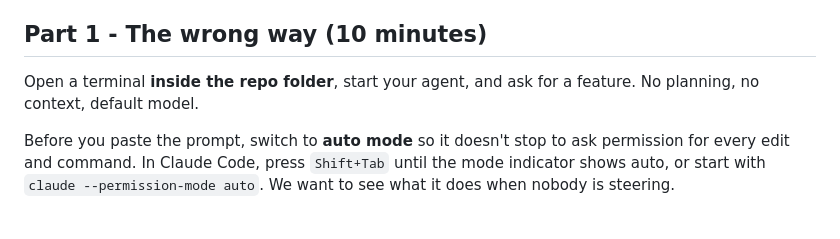
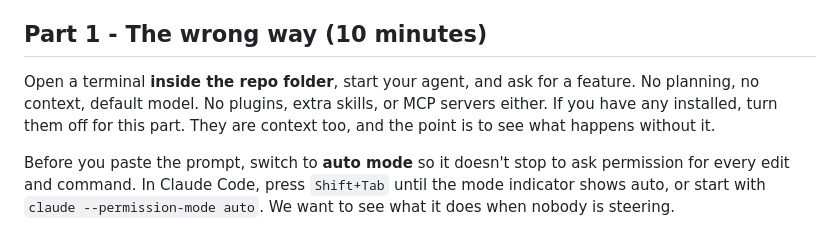
Before and after one commit to LeadingEDJE/AI-Training-Class, a Markdown page: projects/3-Brownfield/Project3.md, the part around the change. GitHub-like rendering.

Commit message:
Part 1: no plugins, skills, or MCP servers

```diff
--- a/projects/3-Brownfield/Project3.md
+++ b/projects/3-Brownfield/Project3.md
@@ -29,7 +29,7 @@ Every prompt below is a starting point. Edit the bracketed parts. Paste the rest
 
 ## Part 1 - The wrong way (10 minutes)
 
-Open a terminal **inside the repo folder**, start your agent, and ask for a feature. No planning, no context, default model.
+Open a terminal **inside the repo folder**, start your agent, and ask for a feature. No planning, no context, default model. No plugins, extra skills, or MCP servers either. If you have any installed, turn them off for this part. They are context too, and the point is to see what happens without it.
 
 Before you paste the prompt, switch to **auto mode** so it doesn't stop to ask permission for every edit and command. In Claude Code, press `Shift+Tab` until the mode indicator shows auto, or start with `claude --permission-mode auto`. We want to see what it does when nobody is steering.
 
```
